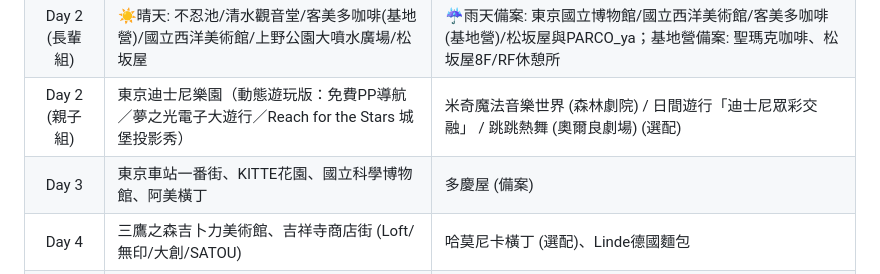
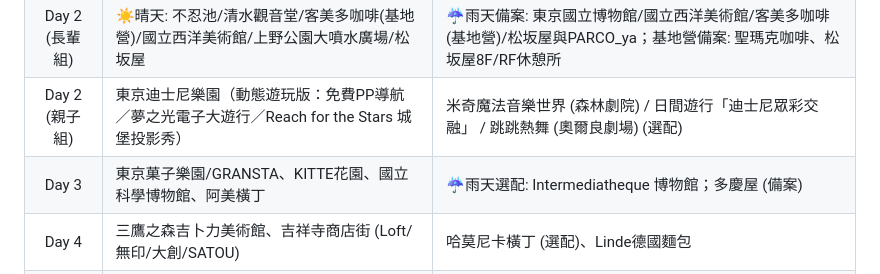
Before and after one commit to owenpeng811/2026tokyo, a Markdown page: README.md, the part around the change. Drawn GitHub-style.

Commit message:
docs: 更新景點總表 Day 3 — 替換一番街為東京菓子樂園/GRANSTA，補上 Intermediatheque 雨天選配

```diff
--- a/README.md
+++ b/README.md
@@ -36,7 +36,7 @@
 | Day 1 | [方案 A] 秋葉原漫遊 (GiGO/拍貼機/萬代扭蛋) / [方案 B] 新宿東口快閃 (3D巨貓) | 友都八喜 6F 玩具模型展區 (選配) |
 | Day 2  (長輩組) | ☀️晴天: 不忍池/清水觀音堂/客美多咖啡(基地營)/國立西洋美術館/上野公園大噴水廣場/松坂屋 | ☔雨天備案: 東京國立博物館/國立西洋美術館/客美多咖啡(基地營)/松坂屋與PARCO_ya；基地營備案: 聖瑪克咖啡、松坂屋8F/RF休憩所 |
 | Day 2  (親子組) | 東京迪士尼樂園（動態遊玩版：免費PP導航／夢之光電子大遊行／Reach for the Stars 城堡投影秀） | 米奇魔法音樂世界 (森林劇院) / 日間遊行「迪士尼眾彩交融」 / 跳跳熱舞 (奧爾良劇場) (選配) |
-| Day 3 | 東京車站一番街、KITTE花園、國立科學博物館、阿美橫丁 | 多慶屋 (備案) |
+| Day 3 | 東京菓子樂園/GRANSTA、KITTE花園、國立科學博物館、阿美橫丁 | ☔雨天選配: Intermediatheque 博物館；多慶屋 (備案) |
 | Day 4 | 三鷹之森吉卜力美術館、吉祥寺商店街 (Loft/無印/大創/SATOU) | 哈莫尼卡橫丁 (選配)、Linde德國麵包 |
 | Day 5 | ☀️晴天: 淺草寺/晴空塔/墨田水族館/[方案 A] 都廳夜景/[方案 B] 晴空街道 | ☔雨天備案: 日本科學未來館、DiverCity、SMALL WORLDS迷你世界 |
 | Day 6 | 築地場外市場、羽田機場出境免稅店 | 羽田機場輕食與採買 |
```
